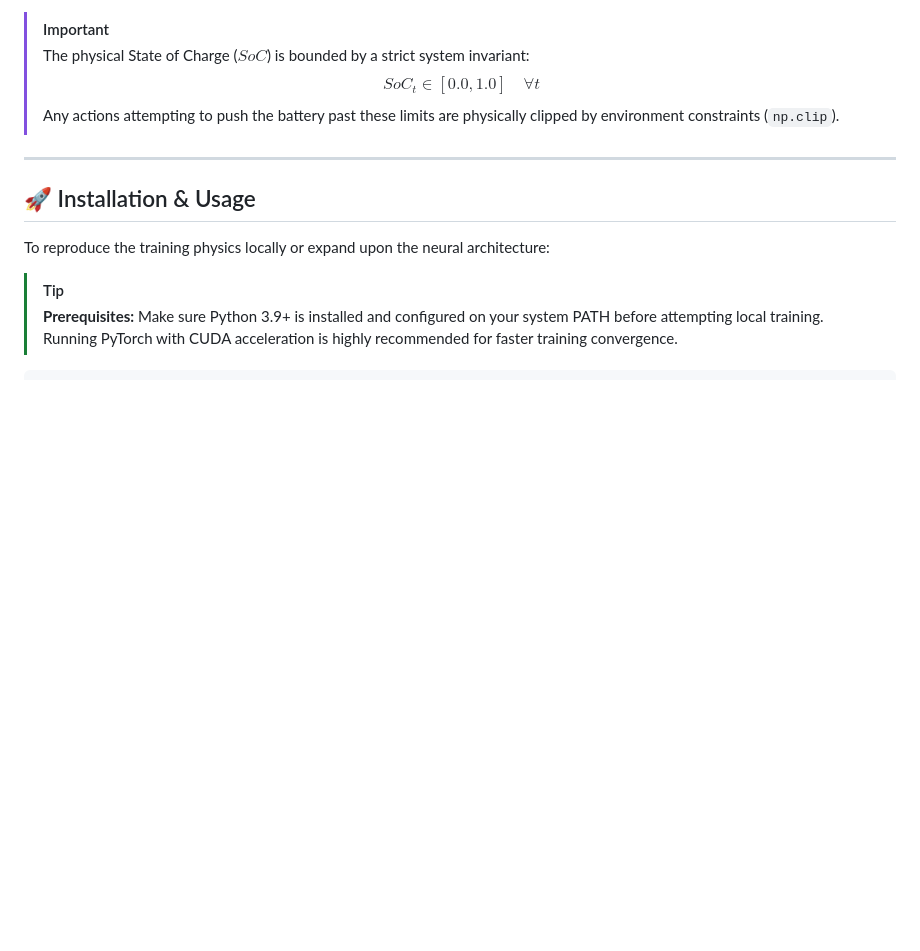
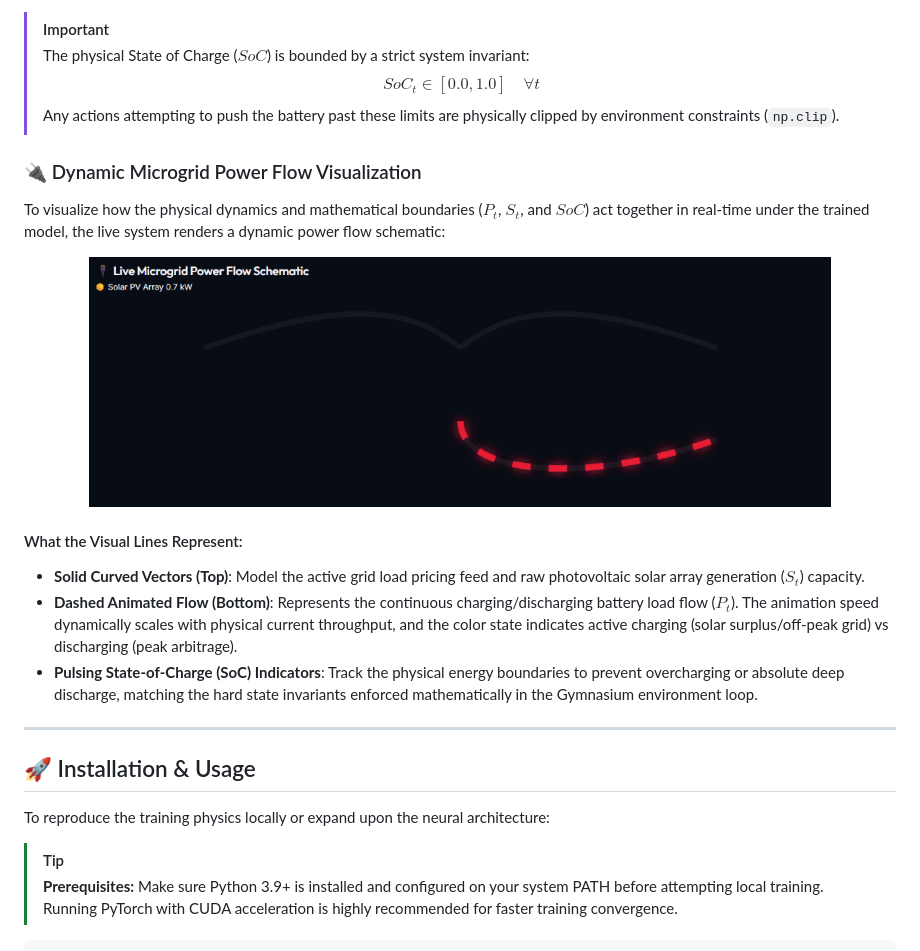
Before and after one commit to tejaswin-amara/Smart-Grid-Load-Decision-Agent, a Markdown page: README.md, the part around the change printed below. GitHub-like rendering; pictures changed too: assets/schematic.png (added); blank space fills up the shorter version.

Commit message:
docs: remove empty README banner and integrate dynamic power flow schematic next to mathematical equations

```diff
--- a/README.md
+++ b/README.md
@@ -133,6 +127,19 @@ The composite components are categorized and structured as:
 > $$SoC_t \in [0.0, 1.0] \quad \forall t$$
 > Any actions attempting to push the battery past these limits are physically clipped by environment constraints (`np.clip`).
 
+### 🔌 Dynamic Microgrid Power Flow Visualization
+
+To visualize how the physical dynamics and mathematical boundaries ($P_t$, $S_t$, and $SoC$) act together in real-time under the trained model, the live system renders a dynamic power flow schematic:
+
+<div align="center">
+  <img src="assets/schematic.png" alt="Live Microgrid Power Flow Schematic" width="85%" style="border-radius: 12px; border: 1px solid #e1e4e8; box-shadow: 0 4px 20px rgba(0,0,0,0.08);"/>
+</div>
+
+#### What the Visual Lines Represent:
+*   **Solid Curved Vectors (Top)**: Model the active grid load pricing feed and raw photovoltaic solar array generation ($S_t$) capacity.
+*   **Dashed Animated Flow (Bottom)**: Represents the continuous charging/discharging battery load flow ($P_t$). The animation speed dynamically scales with physical current throughput, and the color state indicates active charging (solar surplus/off-peak grid) vs discharging (peak arbitrage).
+*   **Pulsing State-of-Charge (SoC) Indicators**: Track the physical energy boundaries to prevent overcharging or absolute deep discharge, matching the hard state invariants enforced mathematically in the Gymnasium environment loop.
+
 ---
 
 ## 🚀 Installation & Usage
```
Also changed, not shown: other parts of README.md (+0 -6 lines), assets/hero_banner.png (deleted).
